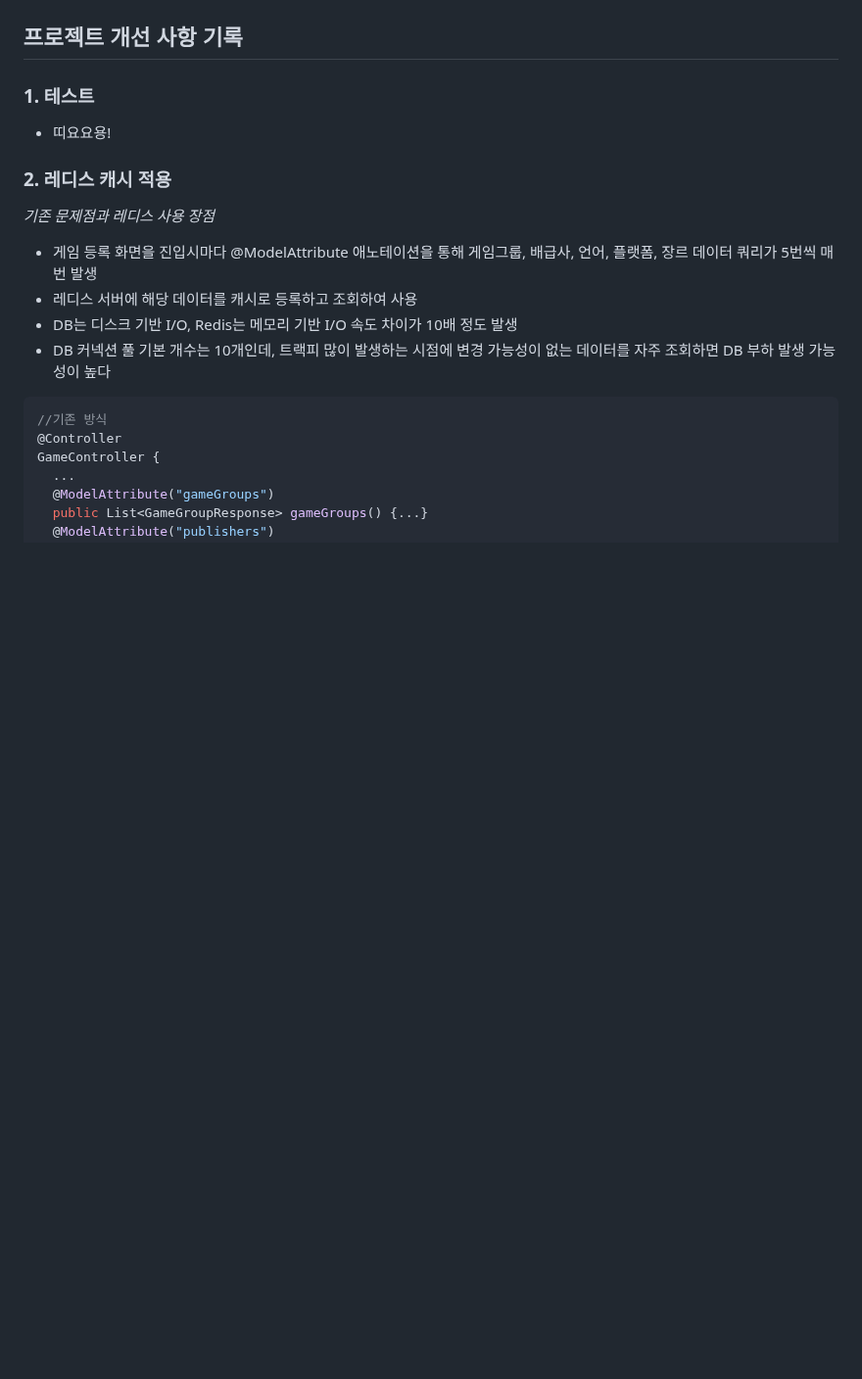
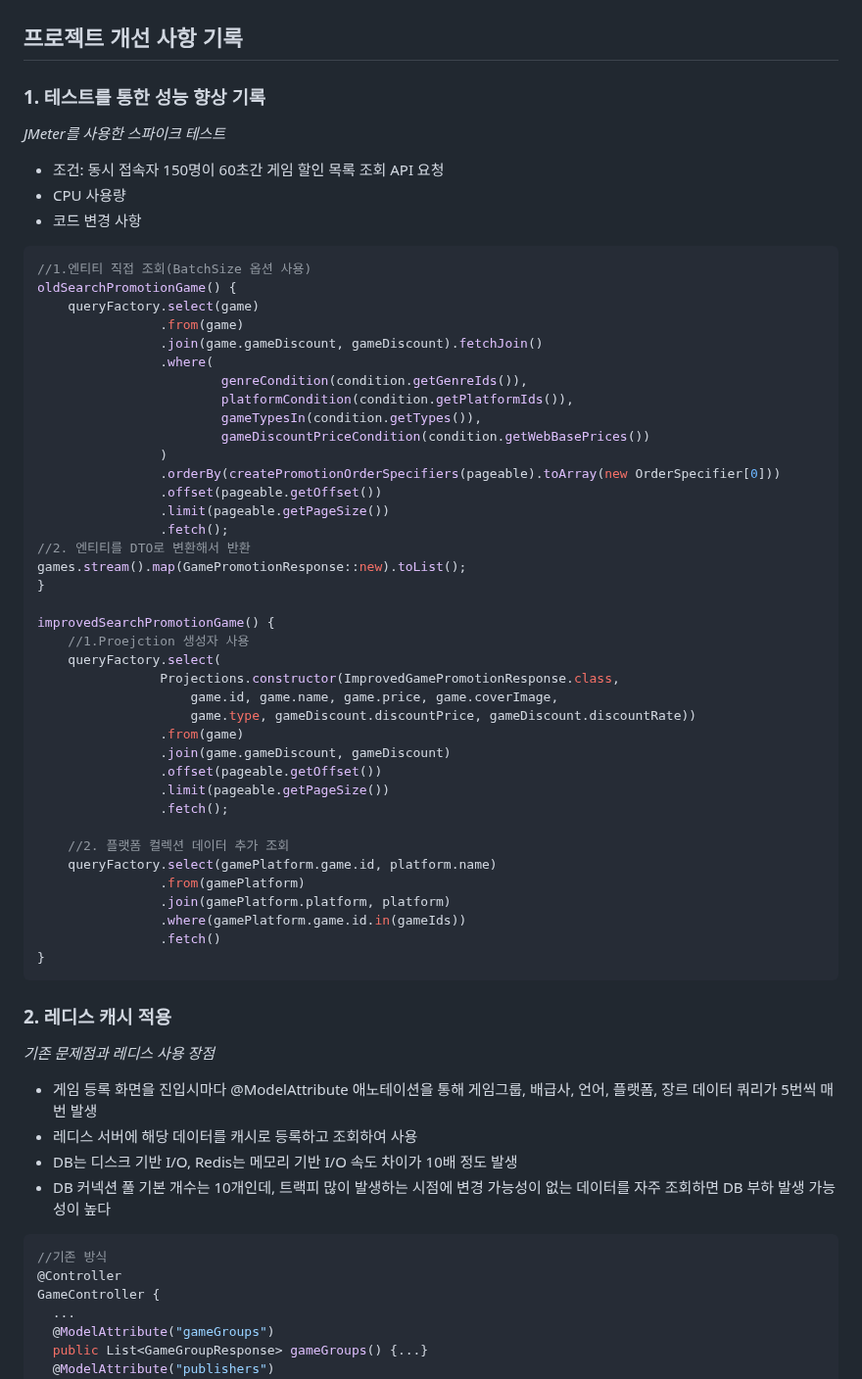
Before and after one commit to Leekyeongtaek/game-store, a Markdown page: README.md, the part around the change. Shown at 98% size. Rendered like a GitHub page; blank space fills up the shorter version.

````diff
--- a/README.md
+++ b/README.md
@@ -33,8 +33,51 @@
 
 ## 프로젝트 개선 사항 기록
 
-### 1. 테스트
-- 띠요요용!
+### 1. 테스트를 통한 성능 향상 기록
+_JMeter를 사용한 스파이크 테스트_
+- 조건: 동시 접속자 150명이 60초간 게임 할인 목록 조회 API 요청
+- CPU 사용량
+- 코드 변경 사항
+```java
+//1.엔티티 직접 조회(BatchSize 옵션 사용)
+oldSearchPromotionGame() {
+	queryFactory.select(game)
+                .from(game)
+                .join(game.gameDiscount, gameDiscount).fetchJoin()
+                .where(
+                        genreCondition(condition.getGenreIds()),
+                        platformCondition(condition.getPlatformIds()),
+                        gameTypesIn(condition.getTypes()),
+                        gameDiscountPriceCondition(condition.getWebBasePrices())
+                )
+                .orderBy(createPromotionOrderSpecifiers(pageable).toArray(new OrderSpecifier[0]))
+                .offset(pageable.getOffset())
+                .limit(pageable.getPageSize())
+                .fetch();
+//2. 엔티티를 DTO로 변환해서 반환
+games.stream().map(GamePromotionResponse::new).toList();
+}
+
+improvedSearchPromotionGame() {
+	//1.Proejction 생성자 사용
+	queryFactory.select(
+				Projections.constructor(ImprovedGamePromotionResponse.class,
+					game.id, game.name, game.price, game.coverImage,
+                    game.type, gameDiscount.discountPrice, gameDiscount.discountRate))
+                .from(game)
+                .join(game.gameDiscount, gameDiscount)
+                .offset(pageable.getOffset())
+                .limit(pageable.getPageSize())
+                .fetch();
+
+	//2. 플랫폼 컬렉션 데이터 추가 조회
+	queryFactory.select(gamePlatform.game.id, platform.name)
+                .from(gamePlatform)
+                .join(gamePlatform.platform, platform)
+                .where(gamePlatform.game.id.in(gameIds))
+                .fetch()
+}
+```
 
 ### 2. 레디스 캐시 적용
 _기존 문제점과 레디스 사용 장점_
````
